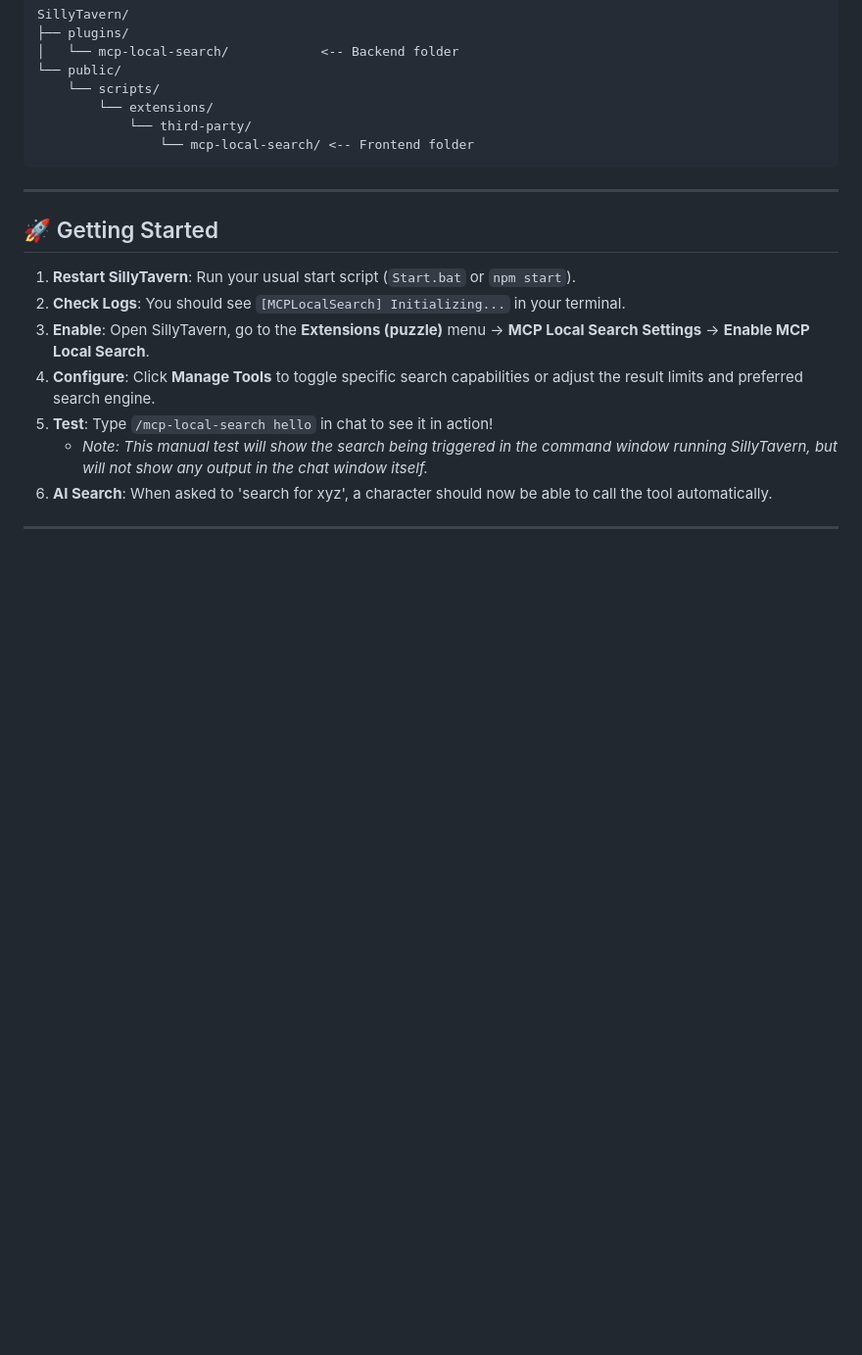
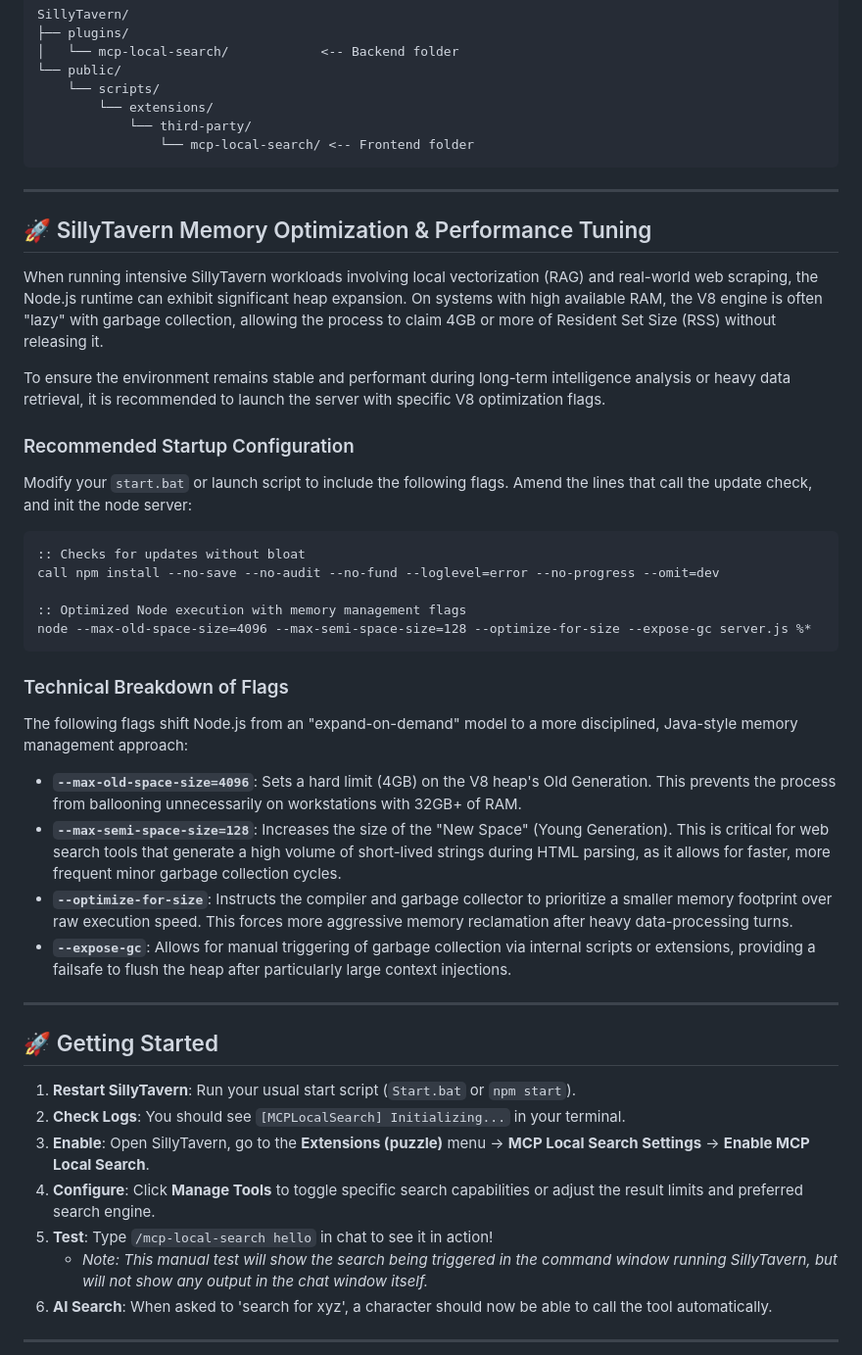
Before and after one commit to OllyJohnston/SillyTavern-MCP-Local-Search, a Markdown page: README.md, the part around the change. Shown at 98% size. GitHub-like rendering; blank space fills up the shorter version.

Commit message:
Add SillyTavern Memory Optimization & Performance Tuning section to README.md

````diff
--- a/README.md
+++ b/README.md
@@ -61,6 +61,33 @@ SillyTavern/
 
 ---
 
+## 🚀 SillyTavern Memory Optimization & Performance Tuning
+
+When running intensive SillyTavern workloads involving local vectorization (RAG) and real-world web scraping, the Node.js runtime can exhibit significant heap expansion. On systems with high available RAM, the V8 engine is often "lazy" with garbage collection, allowing the process to claim 4GB or more of Resident Set Size (RSS) without releasing it.
+
+To ensure the environment remains stable and performant during long-term intelligence analysis or heavy data retrieval, it is recommended to launch the server with specific V8 optimization flags.
+
+### Recommended Startup Configuration
+Modify your `start.bat` or launch script to include the following flags. Amend the lines that call the update check, and init the node server:
+
+```batch
+:: Checks for updates without bloat
+call npm install --no-save --no-audit --no-fund --loglevel=error --no-progress --omit=dev
+
+:: Optimized Node execution with memory management flags
+node --max-old-space-size=4096 --max-semi-space-size=128 --optimize-for-size --expose-gc server.js %*
+```
+
+### Technical Breakdown of Flags
+The following flags shift Node.js from an "expand-on-demand" model to a more disciplined, Java-style memory management approach:
+
+- **`--max-old-space-size=4096`**: Sets a hard limit (4GB) on the V8 heap's Old Generation. This prevents the process from ballooning unnecessarily on workstations with 32GB+ of RAM.
+- **`--max-semi-space-size=128`**: Increases the size of the "New Space" (Young Generation). This is critical for web search tools that generate a high volume of short-lived strings during HTML parsing, as it allows for faster, more frequent minor garbage collection cycles.
+- **`--optimize-for-size`**: Instructs the compiler and garbage collector to prioritize a smaller memory footprint over raw execution speed. This forces more aggressive memory reclamation after heavy data-processing turns.
+- **`--expose-gc`**: Allows for manual triggering of garbage collection via internal scripts or extensions, providing a failsafe to flush the heap after particularly large context injections.
+
+---
+
 ## 🚀 Getting Started
 
 1. **Restart SillyTavern**: Run your usual start script (`Start.bat` or `npm start`).
````
